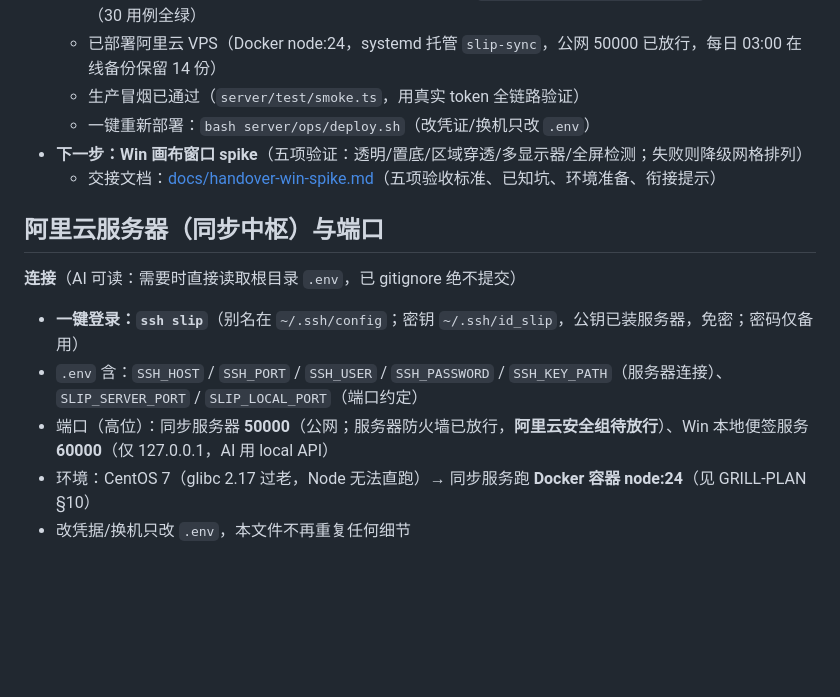
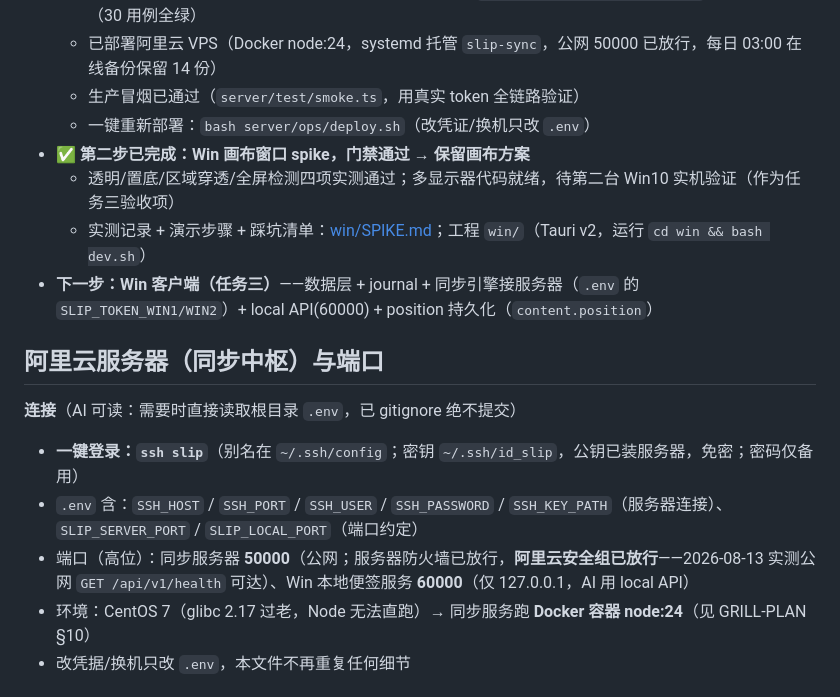
Before and after one commit to splashjump/slip-notes, a Markdown page: AGENTS.md, the part around the change. Drawn GitHub-style; blank space fills up the shorter version.

```diff
--- a/AGENTS.md
+++ b/AGENTS.md
@@ -12,8 +12,10 @@
   - 已部署阿里云 VPS（Docker node:24，systemd 托管 `slip-sync`，公网 50000 已放行，每日 03:00 在线备份保留 14 份）
   - 生产冒烟已通过（`server/test/smoke.ts`，用真实 token 全链路验证）
   - 一键重新部署：`bash server/ops/deploy.sh`（改凭证/换机只改 `.env`）
-- **下一步：Win 画布窗口 spike**（五项验证：透明/置底/区域穿透/多显示器/全屏检测；失败则降级网格排列）
-  - 交接文档：[docs/handover-win-spike.md](docs/handover-win-spike.md)（五项验收标准、已知坑、环境准备、衔接提示）
+- **✅ 第二步已完成：Win 画布窗口 spike，门禁通过 → 保留画布方案**
+  - 透明/置底/区域穿透/全屏检测四项实测通过；多显示器代码就绪，待第二台 Win10 实机验证（作为任务三验收项）
+  - 实测记录 + 演示步骤 + 踩坑清单：[win/SPIKE.md](win/SPIKE.md)；工程 `win/`（Tauri v2，运行 `cd win && bash dev.sh`）
+- **下一步：Win 客户端（任务三）**——数据层 + journal + 同步引擎接服务器（`.env` 的 `SLIP_TOKEN_WIN1/WIN2`）+ local API(60000) + position 持久化（`content.position`）
 
 ## 阿里云服务器（同步中枢）与端口
 
@@ -21,7 +23,7 @@
 
 - **一键登录：`ssh slip`**（别名在 `~/.ssh/config`；密钥 `~/.ssh/id_slip`，公钥已装服务器，免密；密码仅备用）
 - `.env` 含：`SSH_HOST` / `SSH_PORT` / `SSH_USER` / `SSH_PASSWORD` / `SSH_KEY_PATH`（服务器连接）、`SLIP_SERVER_PORT` / `SLIP_LOCAL_PORT`（端口约定）
-- 端口（高位）：同步服务器 **50000**（公网；服务器防火墙已放行，**阿里云安全组待放行**）、Win 本地便签服务 **60000**（仅 127.0.0.1，AI 用 local API）
+- 端口（高位）：同步服务器 **50000**（公网；服务器防火墙已放行，**阿里云安全组已放行**——2026-08-13 实测公网 `GET /api/v1/health` 可达）、Win 本地便签服务 **60000**（仅 127.0.0.1，AI 用 local API）
 - 环境：CentOS 7（glibc 2.17 过老，Node 无法直跑）→ 同步服务跑 **Docker 容器 node:24**（见 GRILL-PLAN §10）
 - 改凭据/换机只改 `.env`，本文件不再重复任何细节
 
```
Also changed, not shown: GRILL-PLAN.md (+5 -2 lines), docs/handover-win-spike.md (deleted, +0 -51 lines).
